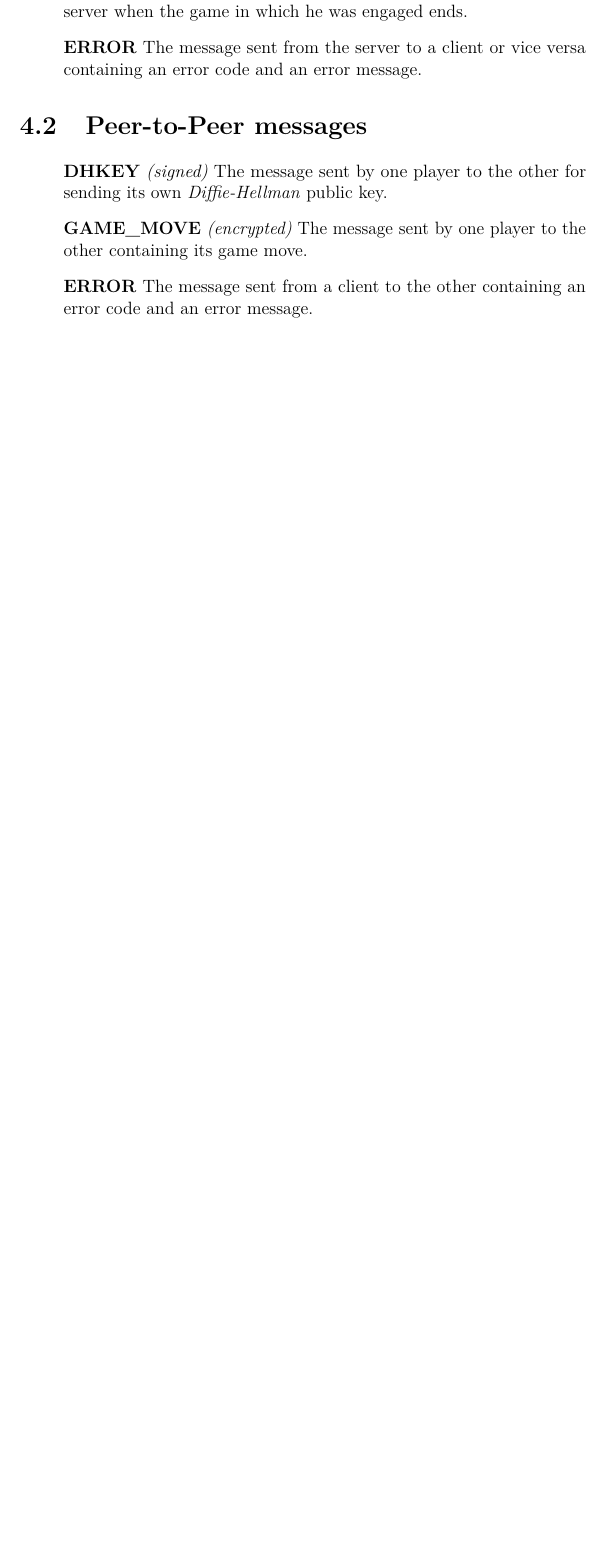
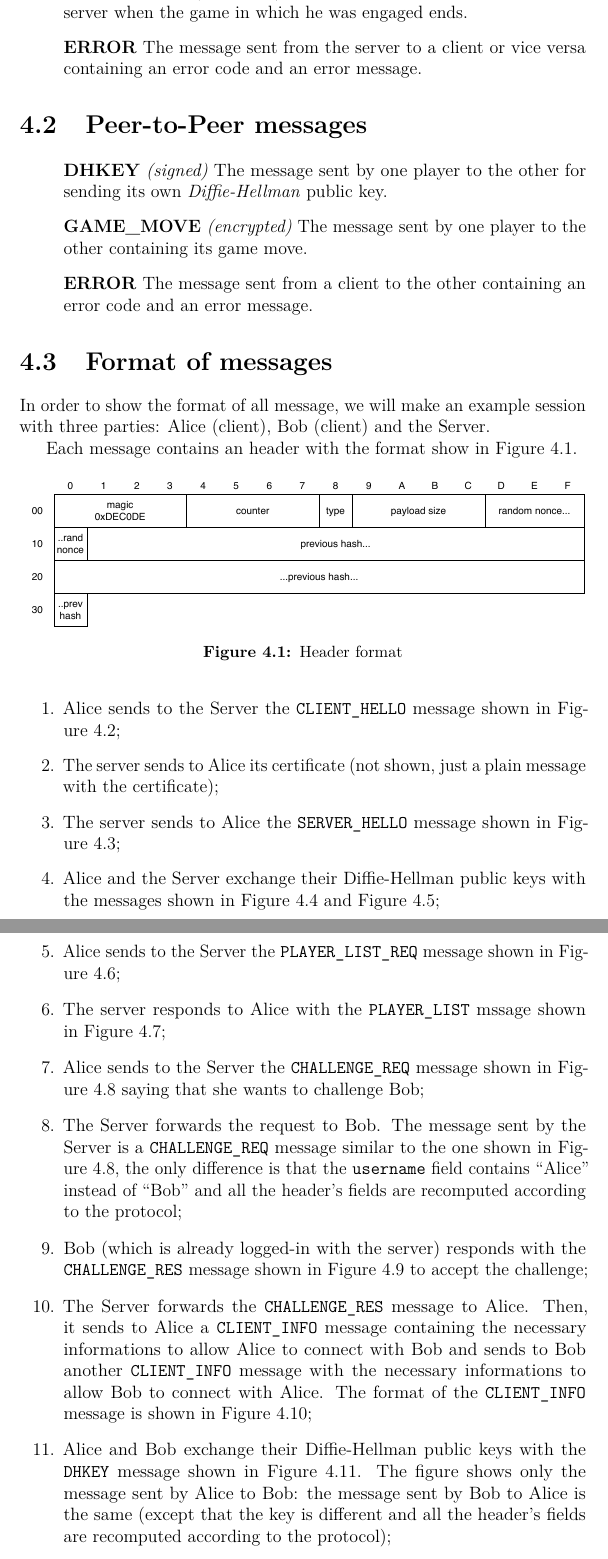
Before and after one commit to SpeedJack/foc-fiar, a LaTeX document (doc/report.tex, which reads doc/chapters/msgs/format.tex): part of page 21 of 25 before the commit and two parts of pages 21 and 22 of 31 after it, the two joined at a grey line, cut so that both start at the same text, the shorter picture padded with empty space. Compiled offline with pdfLaTeX.

Commit message:
Add message formats documentation

```diff
--- /dev/null
+++ b/doc/chapters/msgs/format.tex
@@ -0,0 +1,52 @@
+\section{Format of messages}\label{sec:format}
+
+In order to show the format of all message, we will make an example session with
+three parties: Alice (client), Bob (client) and the Server.
+
+Each message contains an header with the format show in~\figref{fig:header}.
+
+\begin{figure}[htb]
+	\includegraphics[width=\textwidth]{header}
+	\caption{Header format}\label{fig:header}
+\end{figure}
+
+\begin{enumerate}
+	\item Alice sends to the Server the \code{CLIENT\_HELLO} message shown
+		in~\figref{fig:client-hello};
+	\item The server sends to Alice its certificate (not shown, just a plain
+		message with the certificate);
+	\item The server sends to Alice the \code{SERVER\_HELLO} message shown
+		in~\figref{fig:server-hello};
+	\item Alice and the Server exchange their Diffie-Hellman public keys
+		with the messages shown in~\figref{fig:alice-dhkey} and
+		\figref{fig:server-dhkey};
+	\item Alice sends to the Server the \code{PLAYER\_LIST\_REQ} message
+		shown in~\figref{fig:player-list-req};
+	\item The server responds to Alice with the \code{PLAYER\_LIST} mssage
+		shown in~\figref{fig:player-list};
+	\item Alice sends to the Server the \code{CHALLENGE\_REQ} message shown
+		in~\figref{fig:challenge-req} saying that she wants to challenge
+		Bob;
+	\item The Server forwards the request to Bob. The message sent by the
+		Server is a \code{CHALLENGE\_REQ} message similar to the one
+		shown in~\figref{fig:challenge-req}, the only difference is that
+		the \code{username} field contains ``Alice'' instead of ``Bob''
+		and all the header's fields are recomputed according to the
+		protocol;
+	\item Bob (which is already logged-in with the server) responds with the
+		\code{CHALLENGE\_RES} message shown
+		in~\figref{fig:challenge-res} to accept the challenge;
+	\item The Server forwards the \code{CHALLENGE\_RES} message to Alice.
+		Then, it sends to Alice a \code{CLIENT\_INFO} message containing
+		the necessary informations to allow Alice to connect with Bob
+		and sends to Bob another \code{CLIENT\_INFO} message with the
+		necessary informations to allow Bob to connect with Alice. The
+		format of the \code{CLIENT\_INFO} message is shown
+		in~\figref{fig:client-info};
+	\item Alice and Bob exchange their Diffie-Hellman public keys with the
+		\code{DHKEY} message shown in~\figref{fig:alice-dhkey-p2p}. The
+		figure shows only the message sent by Alice to Bob: the message
+		sent by Bob to Alice is the same (except that the key is
+		different and all the header's fields are recomputed according
+		to the protocol);
+	\item Alice and Bob can now play their game. They exchange their moves
```
Also changed, not shown: doc/chapters/msgs.tex (+1 -0 lines), doc/chapters/proto.tex (+4 -2 lines), doc/chapters/msgs/format.tex (58 more changed lines), 1 other file.
